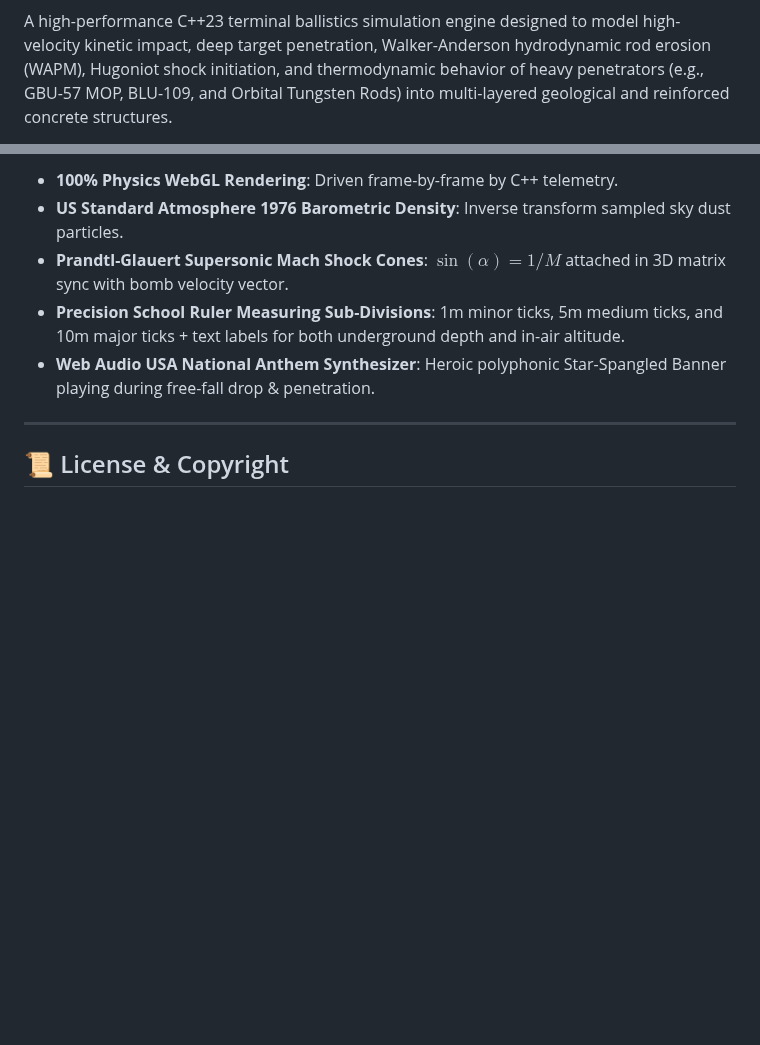
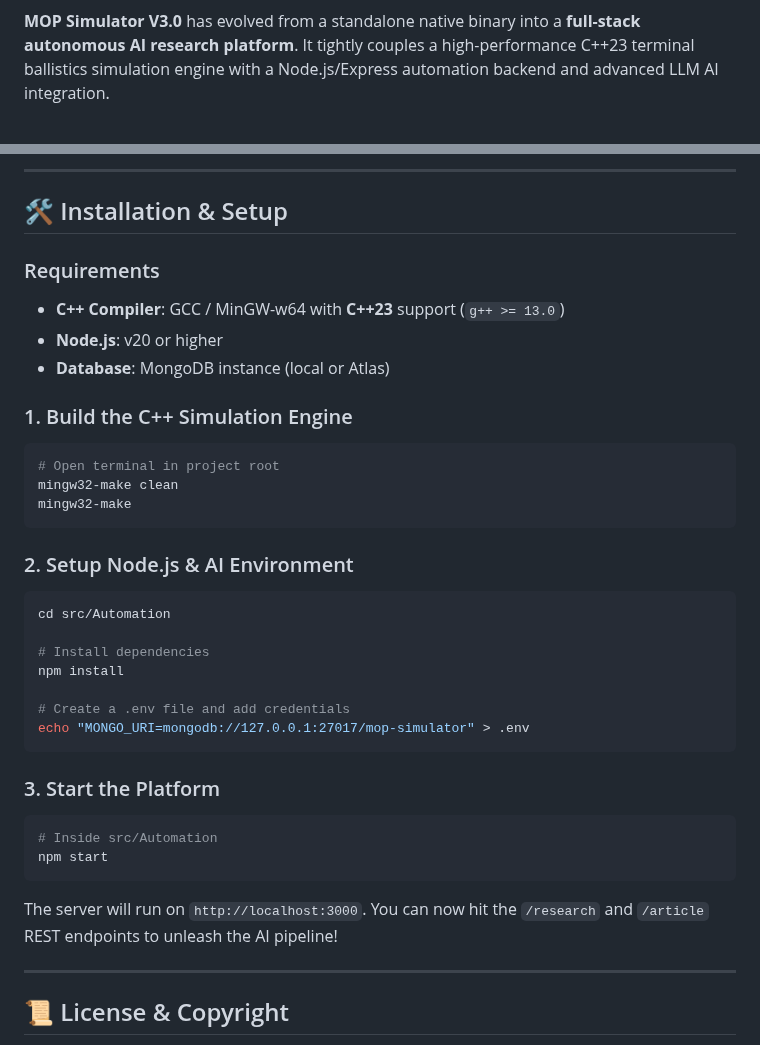
Before and after one commit to omid2007hope/MOP-Simulator, a Markdown page: README.md, 2 parts joined by grey strips. Rendered like a GitHub page; blank space fills up the shorter version.

````diff
--- a/README.md
+++ b/README.md
@@ -96,4 +31,4 @@ mindmap
 ![Status](https://img.shields.io/badge/Physics-100%25%20Validated-orange.svg)
 
-A high-performance C++23 terminal ballistics simulation engine designed to model high-velocity kinetic impact, deep target penetration, Walker-Anderson hydrodynamic rod erosion (WAPM), Hugoniot shock initiation, and thermodynamic behavior of heavy penetrators (e.g., GBU-57 MOP, BLU-109, and Orbital Tungsten Rods) into multi-layered geological and reinforced concrete structures.
+**MOP Simulator V3.0** has evolved from a standalone native binary into a **full-stack autonomous AI research platform**. It tightly couples a high-performance C++23 terminal ballistics simulation engine with a Node.js/Express automation backend and advanced LLM AI integration.
 
@@ -210,9 +126,37 @@ The engine automatically exports `3d_visualizer.html` combining:
 
-- **100% Physics WebGL Rendering**: Driven frame-by-frame by C++ telemetry.
-- **US Standard Atmosphere 1976 Barometric Density**: Inverse transform sampled sky dust particles.
-- **Prandtl-Glauert Supersonic Mach Shock Cones**: $\sin(\alpha) = 1/M$ attached in 3D matrix sync with bomb velocity vector.
-- **Precision School Ruler Measuring Sub-Divisions**: 1m minor ticks, 5m medium ticks, and 10m major ticks + text labels for both underground depth and in-air altitude.
-- **Web Audio USA National Anthem Synthesizer**: Heroic polyphonic Star-Spangled Banner playing during free-fall drop & penetration.
+---
+
+## 🛠️ Installation & Setup
+
+### Requirements
+- **C++ Compiler**: GCC / MinGW-w64 with **C++23** support (`g++ >= 13.0`)
+- **Node.js**: v20 or higher
+- **Database**: MongoDB instance (local or Atlas)
+
+### 1. Build the C++ Simulation Engine
+```powershell
+# Open terminal in project root
+mingw32-make clean
+mingw32-make
+```
+
+### 2. Setup Node.js & AI Environment
+```powershell
+cd src/Automation
+
+# Install dependencies
+npm install
+
+# Create a .env file and add credentials
+echo "MONGO_URI=mongodb://127.0.0.1:27017/mop-simulator" > .env
+```
+
+### 3. Start the Platform
+```powershell
+# Inside src/Automation
+npm start
+```
+The server will run on `http://localhost:3000`. You can now hit the `/research` and `/article` REST endpoints to unleash the AI pipeline!
 
 ---
 
````
Also changed, not shown: other parts of README.md (+65 -149 lines).
